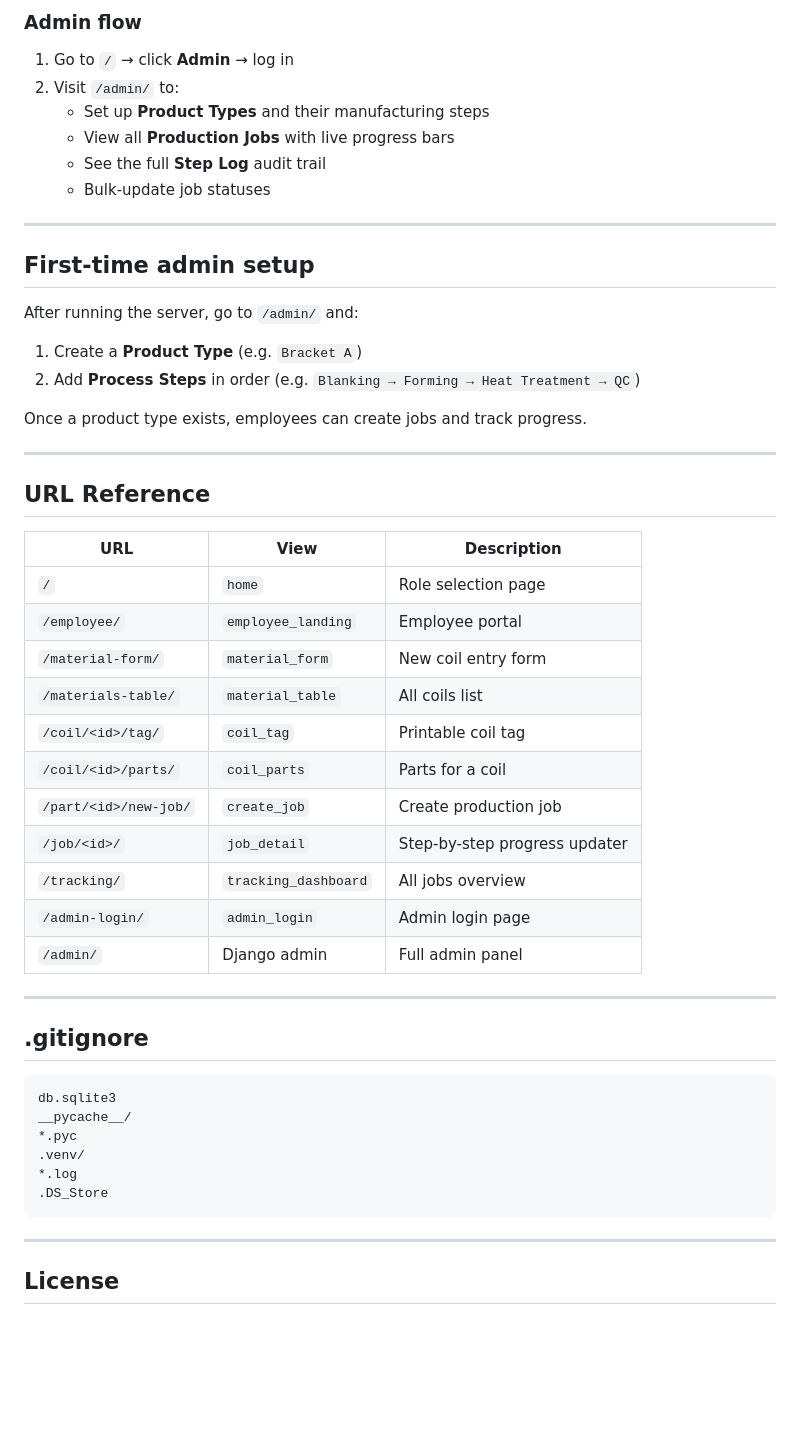
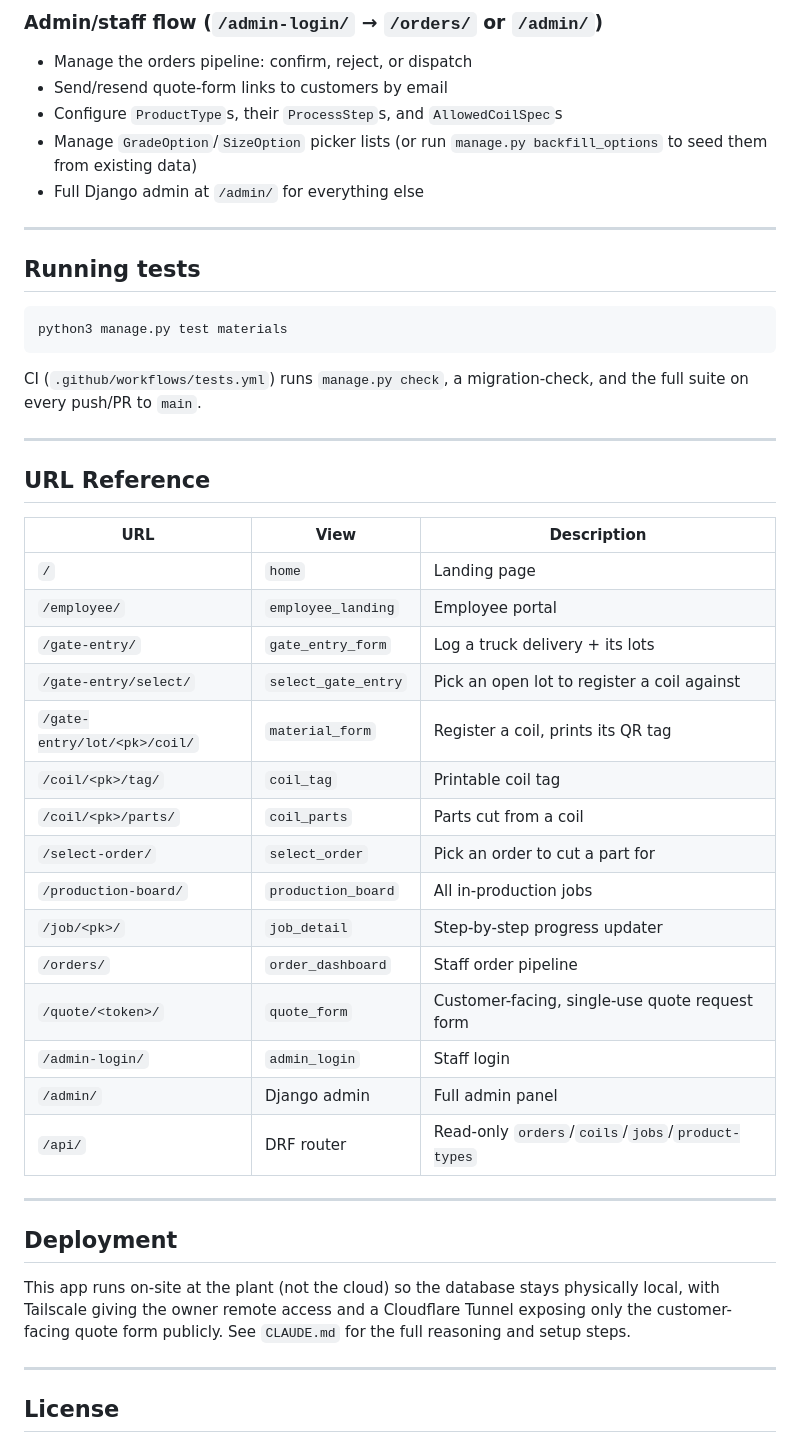
Before and after one commit to Mohini-vashisth/inventory-, a Markdown page: README.md, the part around one of its changes. Drawn GitHub-style; blank space fills up the shorter version.

````diff
--- a/README.md
+++ b/README.md
@@ -141,23 +156,21 @@ Visit `http://127.0.0.1:8000/` in your browser.
 
-### Admin flow
+### Admin/staff flow (`/admin-login/` → `/orders/` or `/admin/`)
 
-1. Go to `/` → click **Admin** → log in
-2. Visit `/admin/` to:
-   - Set up **Product Types** and their manufacturing steps
-   - View all **Production Jobs** with live progress bars
-   - See the full **Step Log** audit trail
-   - Bulk-update job statuses
+- Manage the orders pipeline: confirm, reject, or dispatch
+- Send/resend quote-form links to customers by email
+- Configure `ProductType`s, their `ProcessStep`s, and `AllowedCoilSpec`s
+- Manage `GradeOption`/`SizeOption` picker lists (or run `manage.py backfill_options` to seed them from existing data)
+- Full Django admin at `/admin/` for everything else
 
 ---
 
-## First-time admin setup
+## Running tests
 
-After running the server, go to `/admin/` and:
+```bash
+python3 manage.py test materials
+```
 
-1. Create a **Product Type** (e.g. `Bracket A`)
-2. Add **Process Steps** in order (e.g. `Blanking → Forming → Heat Treatment → QC`)
-
-Once a product type exists, employees can create jobs and track progress.
+CI (`.github/workflows/tests.yml`) runs `manage.py check`, a migration-check, and the full suite on every push/PR to `main`.
 
 ---
 
@@ -165,30 +178,27 @@ Once a product type exists, employees can create jobs and track progress.
 
 | URL | View | Description |
 |-----|------|-------------|
-| `/` | `home` | Role selection page |
+| `/` | `home` | Landing page |
 | `/employee/` | `employee_landing` | Employee portal |
-| `/material-form/` | `material_form` | New coil entry form |
-| `/materials-table/` | `material_table` | All coils list |
-| `/coil/<id>/tag/` | `coil_tag` | Printable coil tag |
-| `/coil/<id>/parts/` | `coil_parts` | Parts for a coil |
-| `/part/<id>/new-job/` | `create_job` | Create production job |
-| `/job/<id>/` | `job_detail` | Step-by-step progress updater |
-| `/tracking/` | `tracking_dashboard` | All jobs overview |
-| `/admin-login/` | `admin_login` | Admin login page |
+| `/gate-entry/` | `gate_entry_form` | Log a truck delivery + its lots |
+| `/gate-entry/select/` | `select_gate_entry` | Pick an open lot to register a coil against |
+| `/gate-entry/lot/<pk>/coil/` | `material_form` | Register a coil, prints its QR tag |
+| `/coil/<pk>/tag/` | `coil_tag` | Printable coil tag |
+| `/coil/<pk>/parts/` | `coil_parts` | Parts cut from a coil |
+| `/select-order/` | `select_order` | Pick an order to cut a part for |
+| `/production-board/` | `production_board` | All in-production jobs |
+| `/job/<pk>/` | `job_detail` | Step-by-step progress updater |
+| `/orders/` | `order_dashboard` | Staff order pipeline |
+| `/quote/<token>/` | `quote_form` | Customer-facing, single-use quote request form |
+| `/admin-login/` | `admin_login` | Staff login |
 | `/admin/` | Django admin | Full admin panel |
+| `/api/` | DRF router | Read-only `orders`/`coils`/`jobs`/`product-types` |
 
 ---
 
-## .gitignore
+## Deployment
 
-```
-db.sqlite3
-__pycache__/
-*.pyc
-.venv/
-*.log
-.DS_Store
-```
+This app runs on-site at the plant (not the cloud) so the database stays physically local, with Tailscale giving the owner remote access and a Cloudflare Tunnel exposing only the customer-facing quote form publicly. See `CLAUDE.md` for the full reasoning and setup steps.
 
 ---
 
````
Also changed, not shown: other parts of README.md (+81 -66 lines).
